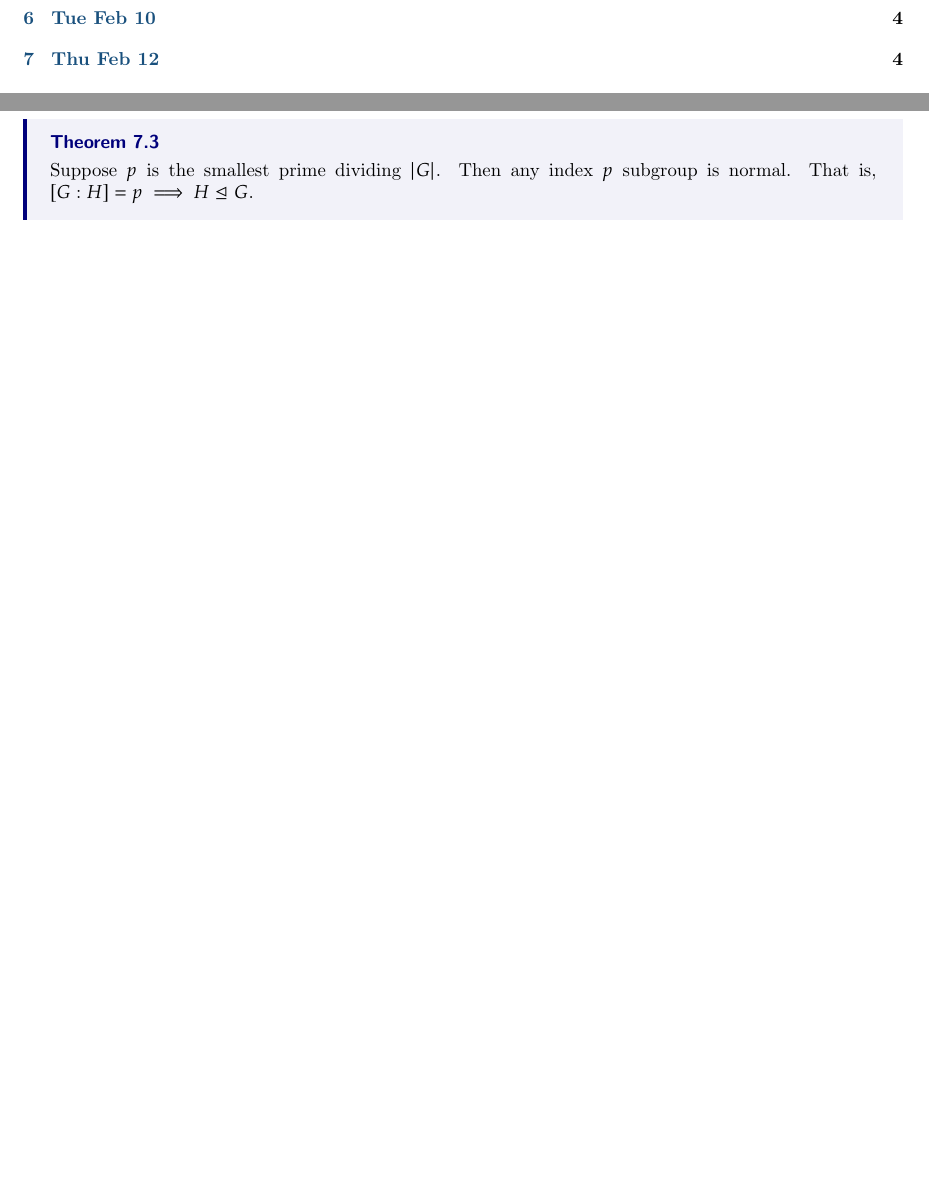
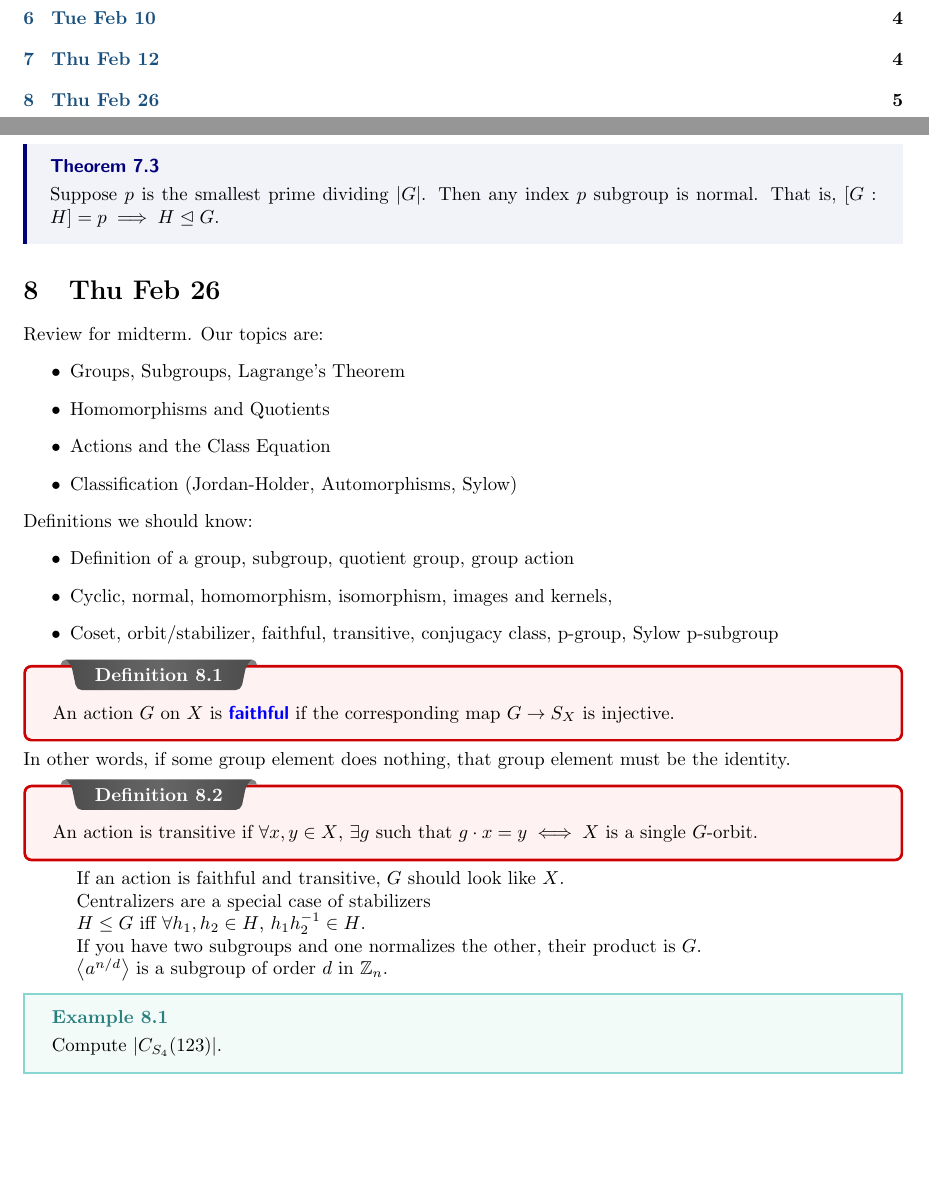
Before and after one commit to bexoo/notes, a LaTeX document (MA350/main.tex): two parts of pages 1 and 5 of 5, joined at a grey line, cut so that both start at the same text, the shorter picture padded with empty space. The pictures show the PDF file MA350/main.pdf that the author committed with the source.

Commit message:
abstract

```diff
--- a/MA350/main.tex
+++ b/MA350/main.tex
@@ -76,0 +112 @@ $D_{2n}$ has presentation $<r,s \mid r^n = e, s^2 = e, rs = sr^{-1}>$.
+\end{definition}
@@ -76,0 +119 @@ $D_{2n}$ has presentation $<r,s \mid r^n = e, s^2 = e, rs = sr^{-1}>$.
+\end{theorem}
@@ -77 +138,61 @@ $D_{2n}$ has presentation $<r,s \mid r^n = e, s^2 = e, rs = sr^{-1}>$.
+  \end{itemize}
+\end{theorem}
+Recall $[B:A]$ is the number of $A$-cosets in $B$.
+\proof
+Let $\phi: G \to G/N$. Given any subgroup $\bar{A} \leq G/N$, $\phi^{-1}(\bar{A})$ is a subgroup. Given any subgroup $A \leq G$ containing $N$, $\phi(A) \leq G/N$.
+Note that $\bar{A}_1 \leq \bar{A}_2 \iff \phi^{-1}(\bar{A}_1) \leq \phi^{-1}(\bar{A}_2)$.
+
+\section{Thu Feb 12}
+\begin{prop}
+Suppose $G$ is a finite abelian group and $p$ is a prime with $p \mid \abs{G}$. Then $G$ has an element of order $p$.
+\end{prop}
+
+\begin{theorem}{Jordan-Holder}{}
+Every finite group admits a composition series, and there is a permutation $\pi \in S_r$ such that the quotients are the same for any composition series up to isomorphism.
+\end{theorem}
+
+\begin{theorem}
+If $H \leq G$ with $[G:H] = 2$, $H$ is normal.
+\end{theorem}
+
+\begin{theorem}
+  Suppose $p$ is the smallest prime dividing $\abs{G}$. Then any index $p$ subgroup is normal. That is, $[G:H]=p \implies H \trianglelefteq G$.
+\end{theorem}
+
+\section{Thu Feb 26}
+Review for midterm.
+Our topics are:
+\begin{itemize}
+\item Groups, Subgroups, Lagrange's Theorem
+\item Homomorphisms and Quotients
+\item Actions and the Class Equation
+\item Classification (Jordan-Holder, Automorphisms, Sylow)
+\end{itemize}
+Definitions we should know:
+\begin{itemize}
+\item Definition of a group, subgroup, quotient group, group action
+\item Cyclic, normal, homomorphism, isomorphism, images and kernels,
+\item Coset, orbit/stabilizer, faithful, transitive, conjugacy class, p-group, Sylow p-subgroup
+\end{itemize}
+\begin{definition}
+  An action $G$ on $X$ is \vocab{faithful} if the corresponding map $G \to S_X$ is injective.
+\end{definition}
+In other words, if some group element does nothing, that group element must be the identity.
+\begin{definition}
+ An action is transitive if $\forall x, y \in X$, $\exists g$ such that $g \cdot x = y \iff X$ is a single $G$-orbit.
+\end{definition}
+If an action is faithful and transitive, $G$ should look like $X$.
+
+Centralizers are a special case of stabilizers
+
+$H \leq G$ iff $\forall h_1, h_2 \in H$, $h_1 h_2^{-1} \in H$.
+
+If you have two subgroups and one normalizes the other, their product is $G$.
+
+$\angled{a^{n/d}}$ is a subgroup of order $d$ in $\ZZ_n$.
+
+\begin{example}
+  Compute $\abs{C_{S_4}(123)}$.
+\end{example}
+
 \end{document}
```
Also changed, not shown: MA350/main.pdf, MA350/main.tex (59 more changed lines).
